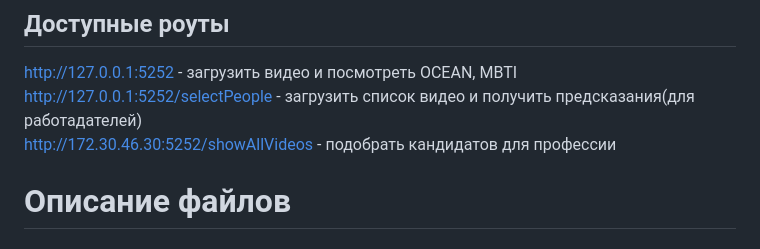
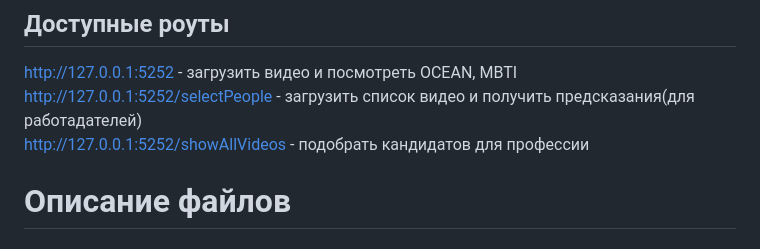
Before and after one commit to artemgoncarov/job-matching, a Markdown page: README.md, the part around the change. Rendered like a GitHub page.

```diff
--- a/README.md
+++ b/README.md
@@ -127,7 +127,7 @@ python app.py
 
 http://127.0.0.1:5252 - загрузить видео и посмотреть OCEAN, MBTI \
 http://127.0.0.1:5252/selectPeople - загрузить список видео и получить предсказания(для работадателей) \
-http://172.30.46.30:5252/showAllVideos - подобрать кандидатов для профессии
+http://127.0.0.1:5252/showAllVideos - подобрать кандидатов для профессии
 
 # Описание файлов
 
```
